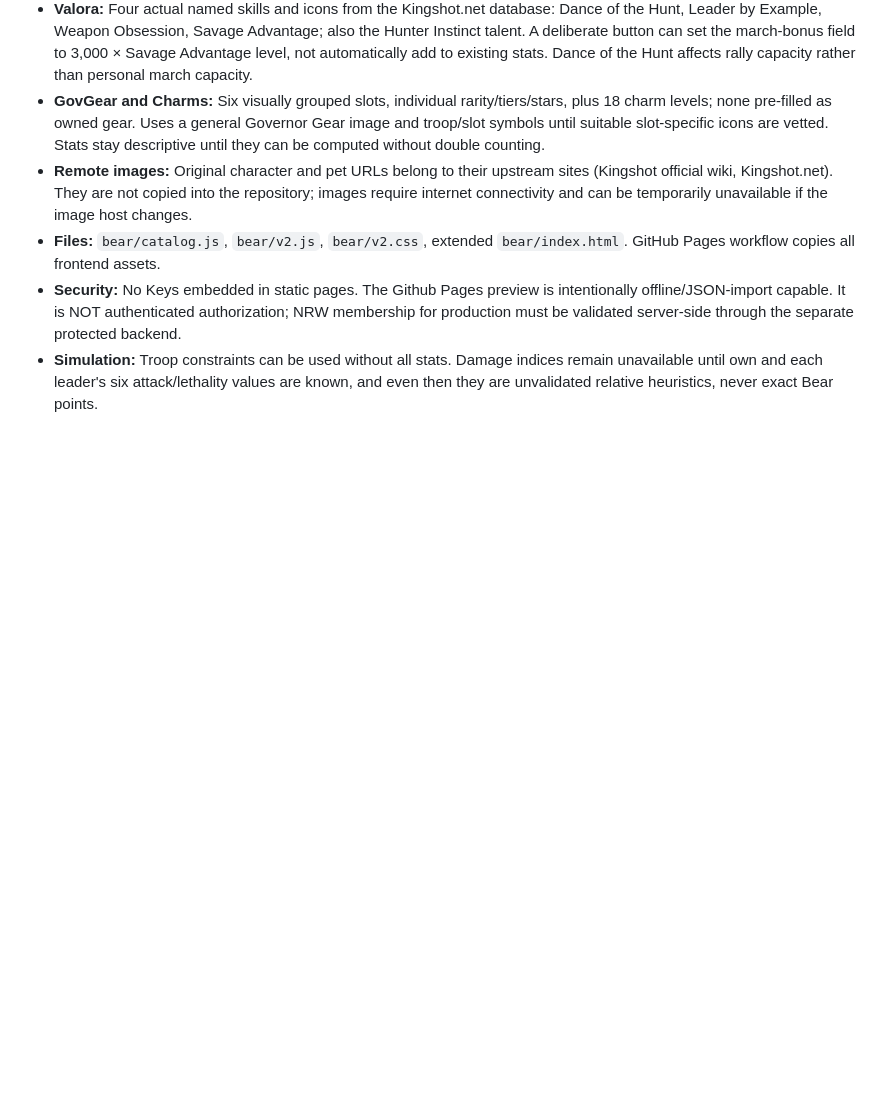
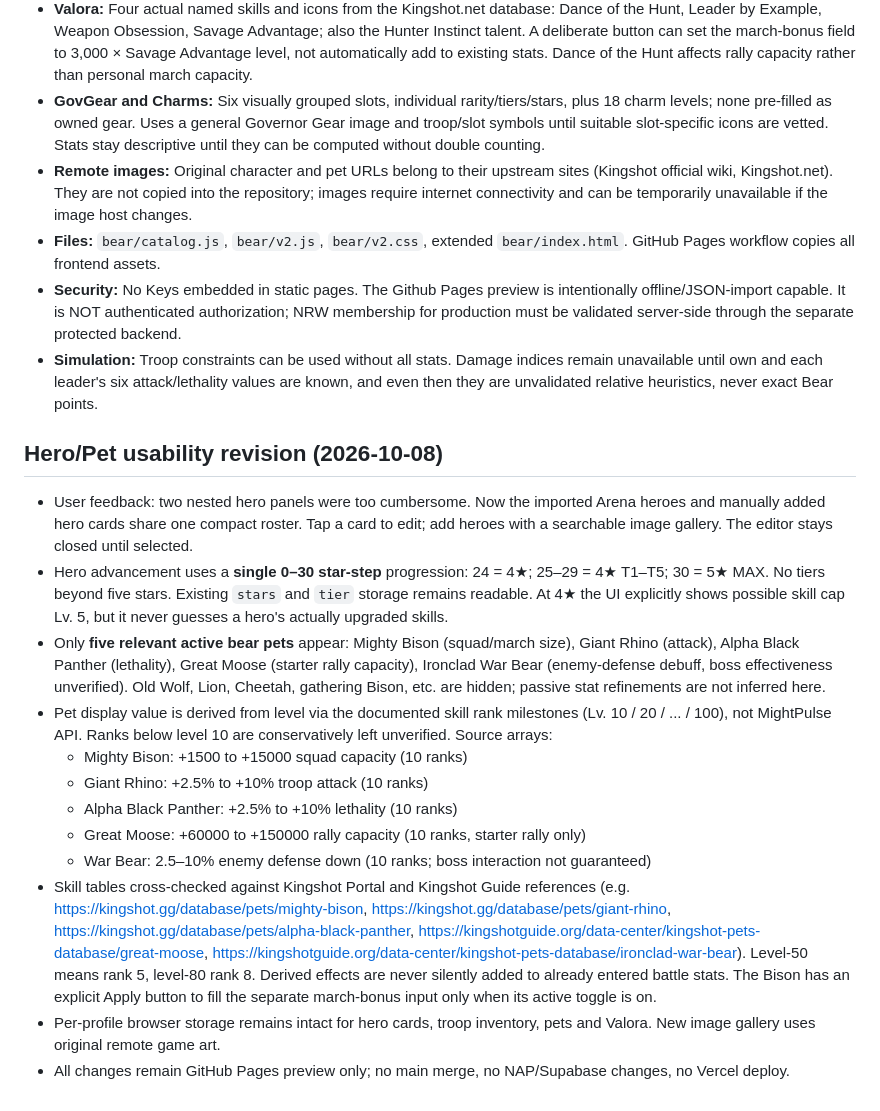
Before and after one commit to Boltotelli/welcome-nrw, a Markdown page: bear/README.md, the part around the change. Rendered like a GitHub page; blank space fills up the shorter version.

Commit message:
docs(bear): explain streamlined hero progression and verified bear-only pet values

```diff
--- a/bear/README.md
+++ b/bear/README.md
@@ -57,3 +57,18 @@ Do not edit the existing live dashboard navigation until the user approves the g
 - **Files:** `bear/catalog.js`, `bear/v2.js`, `bear/v2.css`, extended `bear/index.html`. GitHub Pages workflow copies all frontend assets.
 - **Security:** No Keys embedded in static pages. The Github Pages preview is intentionally offline/JSON-import capable. It is NOT authenticated authorization; NRW membership for production must be validated server-side through the separate protected backend.
 - **Simulation:** Troop constraints can be used without all stats. Damage indices remain unavailable until own and each leader's six attack/lethality values are known, and even then they are unvalidated relative heuristics, never exact Bear points.
+
+## Hero/Pet usability revision (2026-10-08)
+
+- User feedback: two nested hero panels were too cumbersome. Now the imported Arena heroes and manually added hero cards share one compact roster. Tap a card to edit; add heroes with a searchable image gallery. The editor stays closed until selected.
+- Hero advancement uses a **single 0–30 star-step** progression: 24 = 4★; 25–29 = 4★ T1–T5; 30 = 5★ MAX. No tiers beyond five stars. Existing `stars` and `tier` storage remains readable. At 4★ the UI explicitly shows possible skill cap Lv. 5, but it never guesses a hero's actually upgraded skills.
+- Only **five relevant active bear pets** appear: Mighty Bison (squad/march size), Giant Rhino (attack), Alpha Black Panther (lethality), Great Moose (starter rally capacity), Ironclad War Bear (enemy-defense debuff, boss effectiveness unverified). Old Wolf, Lion, Cheetah, gathering Bison, etc. are hidden; passive stat refinements are not inferred here.
+- Pet display value is derived from level via the documented skill rank milestones (Lv. 10 / 20 / ... / 100), not MightPulse API. Ranks below level 10 are conservatively left unverified. Source arrays:
+  - Mighty Bison: +1500 to +15000 squad capacity (10 ranks)
+  - Giant Rhino: +2.5% to +10% troop attack (10 ranks)
+  - Alpha Black Panther: +2.5% to +10% lethality (10 ranks)
+  - Great Moose: +60000 to +150000 rally capacity (10 ranks, starter rally only)
+  - War Bear: 2.5–10% enemy defense down (10 ranks; boss interaction not guaranteed)
+- Skill tables cross-checked against Kingshot Portal and Kingshot Guide references (e.g. https://kingshot.gg/database/pets/mighty-bison, https://kingshot.gg/database/pets/giant-rhino, https://kingshot.gg/database/pets/alpha-black-panther, https://kingshotguide.org/data-center/kingshot-pets-database/great-moose, https://kingshotguide.org/data-center/kingshot-pets-database/ironclad-war-bear). Level-50 means rank 5, level-80 rank 8. Derived effects are never silently added to already entered battle stats. The Bison has an explicit Apply button to fill the separate march-bonus input only when its active toggle is on.
+- Per-profile browser storage remains intact for hero cards, troop inventory, pets and Valora. New image gallery uses original remote game art.
+- All changes remain GitHub Pages preview only; no main merge, no NAP/Supabase changes, no Vercel deploy.
```
